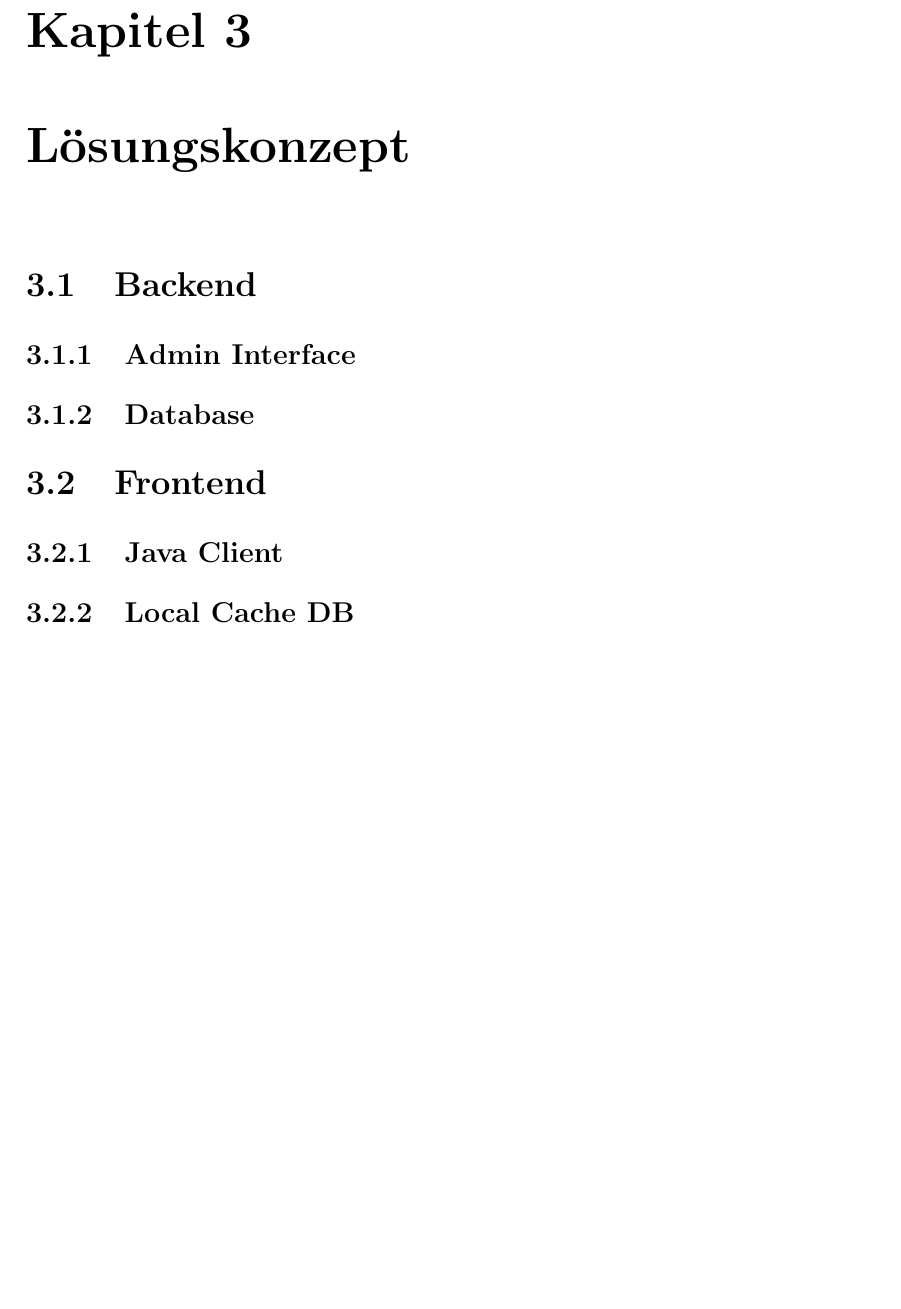
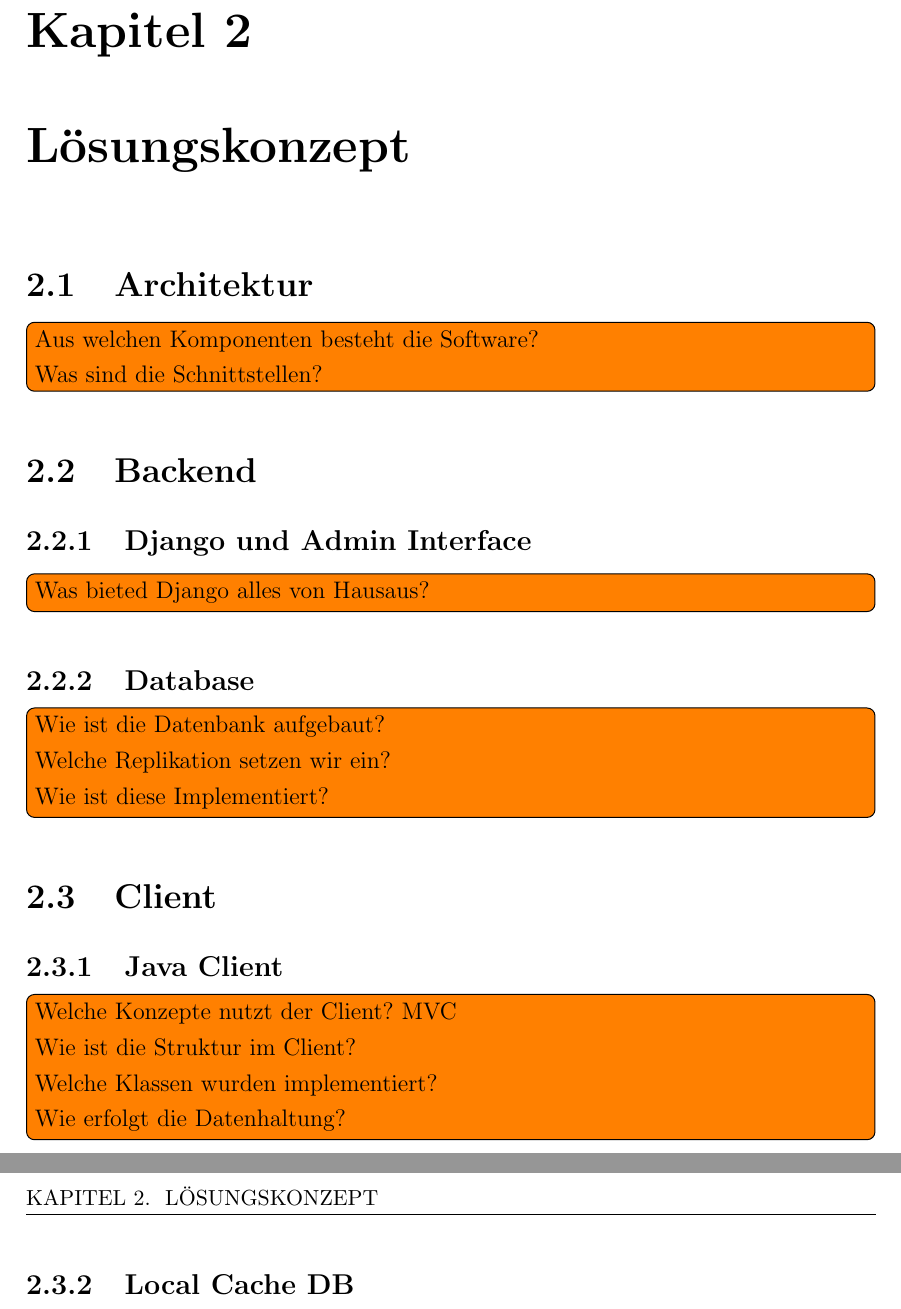
Before and after one commit to senk/piratebaytours, a LaTeX document (docs/report/report.tex): part of page 6 of 10 before the commit and two parts of pages 5 and 6 of 9 after it, the two joined at a grey line, cut so that both start at the same text, the shorter picture padded with empty space. Compiled offline with pdfLaTeX.

Commit message:
create some chapters and some todos

```diff
--- a/docs/report/report.tex
+++ b/docs/report/report.tex
@@ -113,8 +110,19 @@
 
 \chapter{Lösungskonzept}
+\section{Architektur}
+\todo[inline]{Aus welchen Komponenten besteht die Software?\\
+	Was sind die Schnittstellen?\\}
 \section{Backend}
-\subsection{Admin Interface}
+\subsection{Django und Admin Interface}
+\todo[inline]{Was bieted Django alles von Hausaus?}
 \subsection{Database}
-\section{Frontend}
+\todo[inline]{Wie ist die Datenbank aufgebaut?\\
+	Welche Replikation setzen wir ein?\\
+	Wie ist diese Implementiert?\\}
+\section{Client}
 \subsection{Java Client}
+\todo[inline]{Welche Konzepte nutzt der Client? MVC\\
+	Wie ist die Struktur im Client?\\
+	Welche Klassen wurden implementiert?\\
+	Wie erfolgt die Datenhaltung?}
 \subsection{Local Cache DB}
@@ -121 +131,2 @@
 
+\chapter{Geschäftslogik}
```
Also changed, not shown: docs/report/mybib.bib (+1 -1 lines), requirements.txt (deleted, +0 -2 lines), docs/report/report.pdf, docs/report/report.tex (28 more changed lines).
